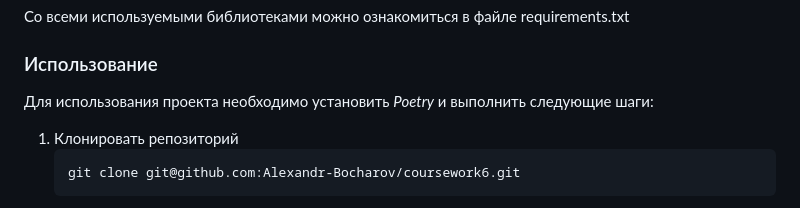
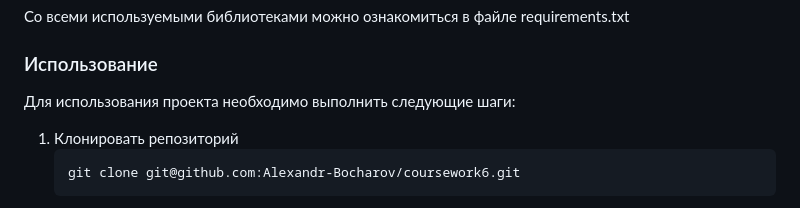
Before and after one commit to Alexandr-Bocharov/coursework6, a Markdown page: README.md, the part around the change. Drawn GitHub-style.

````diff
--- a/README.md
+++ b/README.md
@@ -23,7 +23,7 @@
 Со всеми используемыми библиотеками можно ознакомиться в файле requirements.txt
 
 ### Использование
-Для использования проекта необходимо установить *Poetry* и выполнить следующие шаги:
+Для использования проекта необходимо выполнить следующие шаги:
 1. Клонировать репозиторий
    ```
    git clone git@github.com:Alexandr-Bocharov/coursework6.git
````
